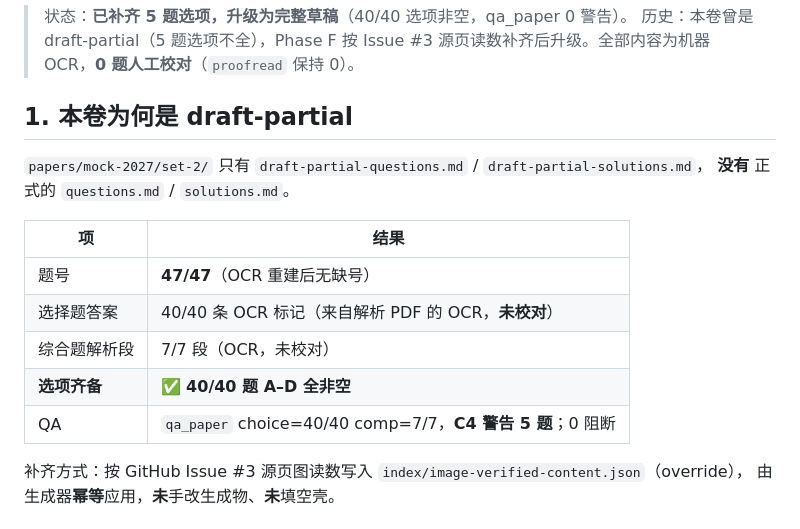
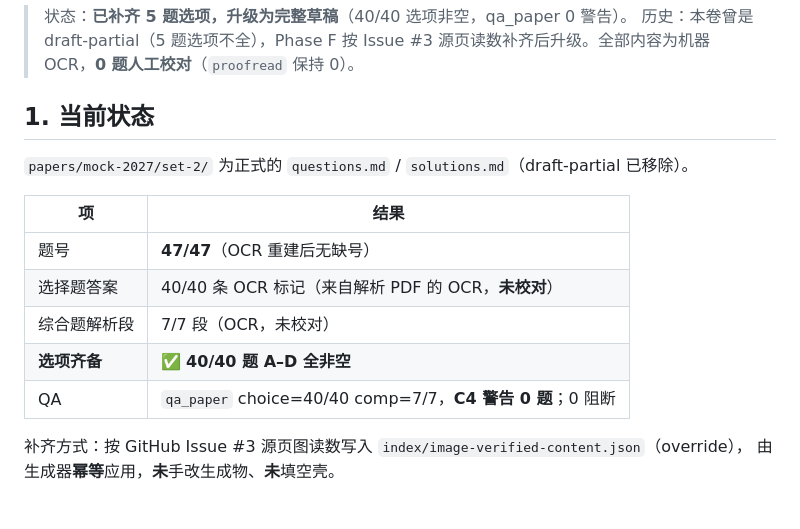
Before and after one commit to ProfessorZhi/408-question-bank, a Markdown page: docs/mock2027-set2-ocr-checkpoint.md, the part around the change. Rendered like a GitHub page.

Commit message:
docs(mock-2): 修正检查点中两处过时表述（标题与 C4 警告数）
co-Authored-By: Claude Code <noreply@anthropic.com>

```diff
--- a/docs/mock2027-set2-ocr-checkpoint.md
+++ b/docs/mock2027-set2-ocr-checkpoint.md
@@ -3,10 +3,9 @@
 > 状态：**已补齐 5 题选项，升级为完整草稿**（40/40 选项非空，qa_paper 0 警告）。
 > 历史：本卷曾是 draft-partial（5 题选项不全），Phase F 按 Issue #3 源页读数补齐后升级。全部内容为机器 OCR，**0 题人工校对**（`proofread` 保持 0）。
 
-## 1. 本卷为何是 draft-partial
+## 1. 当前状态
 
-`papers/mock-2027/set-2/` 只有 `draft-partial-questions.md` / `draft-partial-solutions.md`，
-**没有** 正式的 `questions.md` / `solutions.md`。
+`papers/mock-2027/set-2/` 为正式的 `questions.md` / `solutions.md`（draft-partial 已移除）。
 
 | 项 | 结果 |
 |---|---|
@@ -14,7 +13,7 @@
 | 选择题答案 | 40/40 条 OCR 标记（来自解析 PDF 的 OCR，**未校对**） |
 | 综合题解析段 | 7/7 段（OCR，未校对） |
 | **选项齐备** | ✅ **40/40 题 A–D 全非空** |
-| QA | `qa_paper` choice=40/40 comp=7/7，**C4 警告 5 题**；0 阻断 |
+| QA | `qa_paper` choice=40/40 comp=7/7，**C4 警告 0 题**；0 阻断 |
 
 补齐方式：按 GitHub Issue #3 源页图读数写入 `index/image-verified-content.json`（override），
 由生成器**幂等**应用，**未**手改生成物、**未**填空壳。
```
